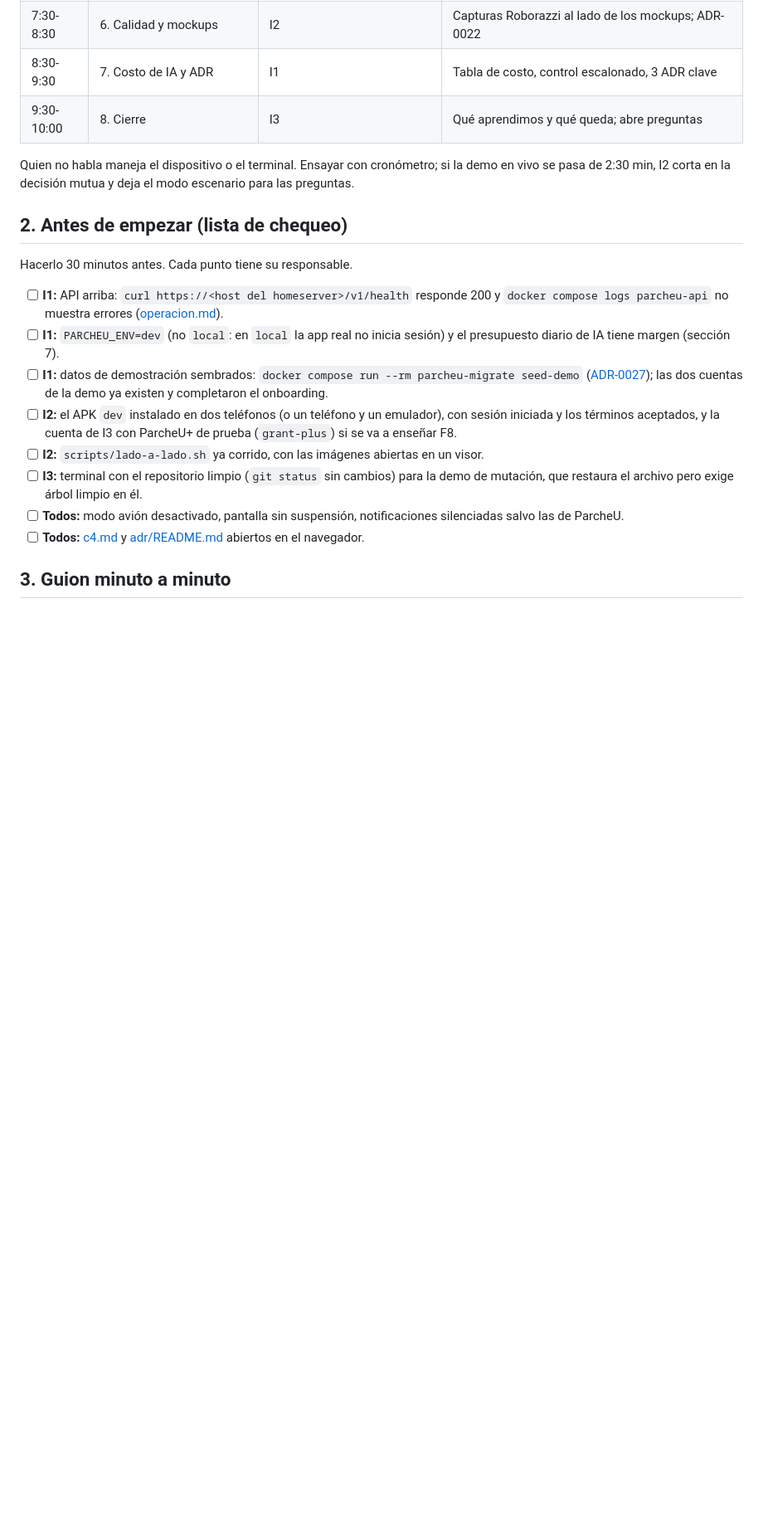
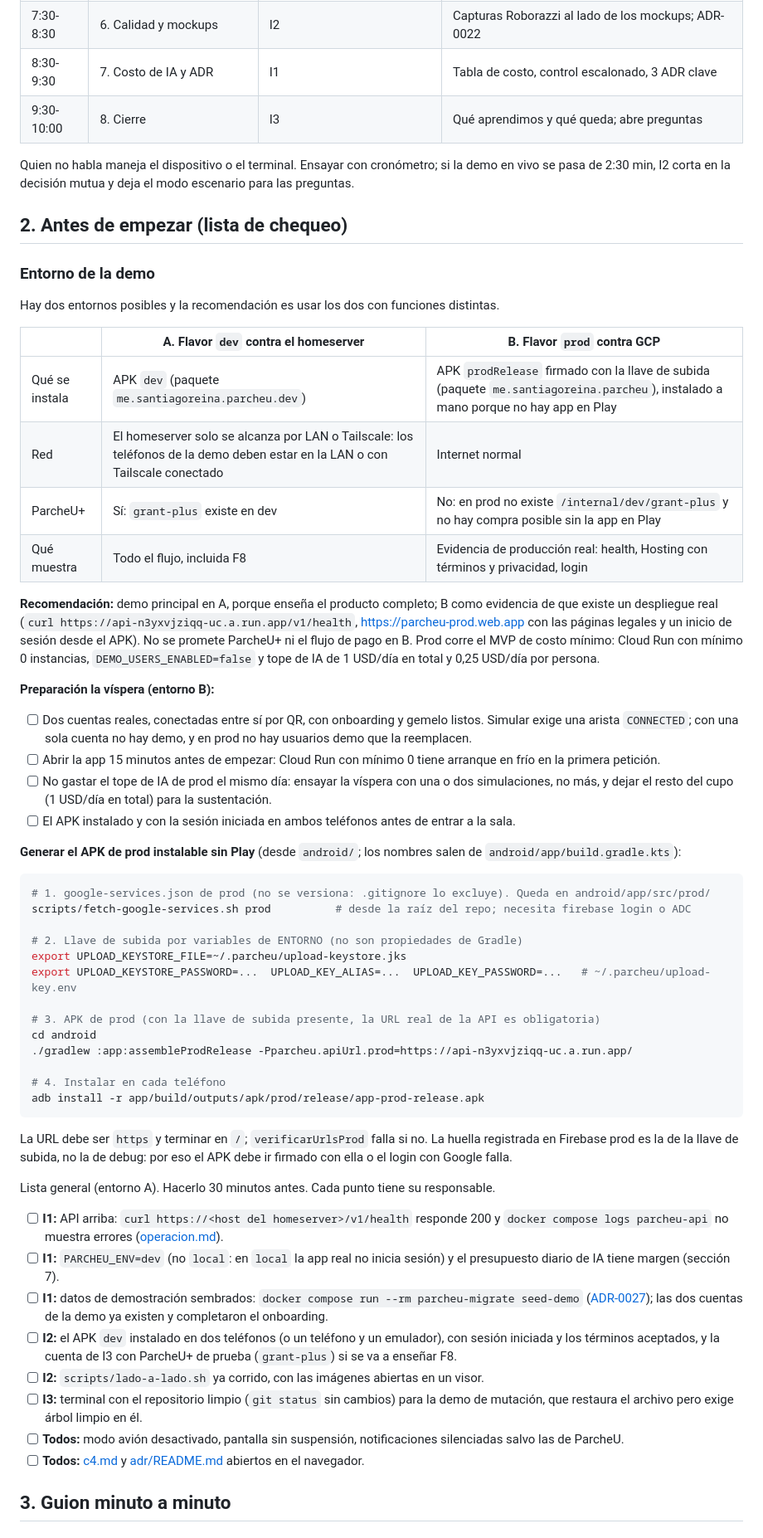
Before and after one commit to RareChimera87/ProyectoFinalTecMovil, a Markdown page: docs/sustentacion.md, the part around one of its changes. Shown at 83% size. Drawn GitHub-style; blank space fills up the shorter version.

````diff
--- a/docs/sustentacion.md
+++ b/docs/sustentacion.md
@@ -32,7 +32,54 @@ Quien no habla maneja el dispositivo o el terminal. Ensayar con cronómetro; si
 
 ## 2. Antes de empezar (lista de chequeo)
 
-Hacerlo 30 minutos antes. Cada punto tiene su responsable.
+### Entorno de la demo
+
+Hay dos entornos posibles y la recomendación es usar los dos con funciones distintas.
+
+| | A. Flavor `dev` contra el homeserver | B. Flavor `prod` contra GCP |
+|---|---|---|
+| Qué se instala | APK `dev` (paquete `me.santiagoreina.parcheu.dev`) | APK `prodRelease` firmado con la llave de subida (paquete `me.santiagoreina.parcheu`), instalado a mano porque no hay app en Play |
+| Red | El homeserver solo se alcanza por LAN o Tailscale: los teléfonos de la demo deben estar en la LAN o con Tailscale conectado | Internet normal |
+| ParcheU+ | Sí: `grant-plus` existe en dev | No: en prod no existe `/internal/dev/grant-plus` y no hay compra posible sin la app en Play |
+| Qué muestra | Todo el flujo, incluida F8 | Evidencia de producción real: health, Hosting con términos y privacidad, login |
+
+**Recomendación:** demo principal en A, porque enseña el producto completo; B como evidencia de que existe un
+despliegue real (`curl https://api-n3yxvjziqq-uc.a.run.app/v1/health`, <https://parcheu-prod.web.app> con las páginas legales y un
+inicio de sesión desde el APK). No se promete ParcheU+ ni el flujo de pago en B. Prod corre el MVP de costo mínimo:
+Cloud Run con mínimo 0 instancias, `DEMO_USERS_ENABLED=false` y tope de IA de 1 USD/día en total y 0,25 USD/día por
+persona.
+
+**Preparación la víspera (entorno B):**
+
+- [ ] Dos cuentas reales, conectadas entre sí por QR, con onboarding y gemelo listos. Simular exige una arista
+      `CONNECTED`; con una sola cuenta no hay demo, y en prod no hay usuarios demo que la reemplacen.
+- [ ] Abrir la app 15 minutos antes de empezar: Cloud Run con mínimo 0 tiene arranque en frío en la primera petición.
+- [ ] No gastar el tope de IA de prod el mismo día: ensayar la víspera con una o dos simulaciones, no más, y dejar el
+      resto del cupo (1 USD/día en total) para la sustentación.
+- [ ] El APK instalado y con la sesión iniciada en ambos teléfonos antes de entrar a la sala.
+
+**Generar el APK de prod instalable sin Play** (desde `android/`; los nombres salen de `android/app/build.gradle.kts`):
+
+```bash
+# 1. google-services.json de prod (no se versiona: .gitignore lo excluye). Queda en android/app/src/prod/
+scripts/fetch-google-services.sh prod          # desde la raíz del repo; necesita firebase login o ADC
+
+# 2. Llave de subida por variables de ENTORNO (no son propiedades de Gradle)
+export UPLOAD_KEYSTORE_FILE=~/.parcheu/upload-keystore.jks
+export UPLOAD_KEYSTORE_PASSWORD=...  UPLOAD_KEY_ALIAS=...  UPLOAD_KEY_PASSWORD=...   # ~/.parcheu/upload-key.env
+
+# 3. APK de prod (con la llave de subida presente, la URL real de la API es obligatoria)
+cd android
+./gradlew :app:assembleProdRelease -Pparcheu.apiUrl.prod=https://api-n3yxvjziqq-uc.a.run.app/
+
+# 4. Instalar en cada teléfono
+adb install -r app/build/outputs/apk/prod/release/app-prod-release.apk
+```
+
+La URL debe ser `https` y terminar en `/`; `verificarUrlsProd` falla si no. La huella registrada en Firebase prod es la
+de la llave de subida, no la de debug: por eso el APK debe ir firmado con ella o el login con Google falla.
+
+Lista general (entorno A). Hacerlo 30 minutos antes. Cada punto tiene su responsable.
 
 - [ ] **I1:** API arriba: `curl https://<host del homeserver>/v1/health` responde 200 y `docker compose logs parcheu-api` no
       muestra errores ([operacion.md](operacion.md#backend-de-dev-en-el-homeserver)).
````
Also changed, not shown: other parts of docs/sustentacion.md (+3 -0 lines), docs/arquitectura.md (+1 -1 lines), docs/operacion.md (+23 -2 lines).
